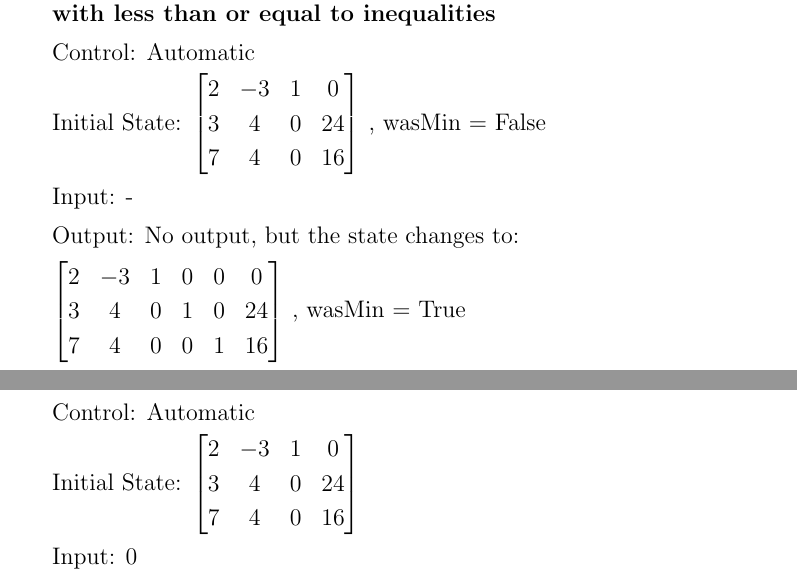
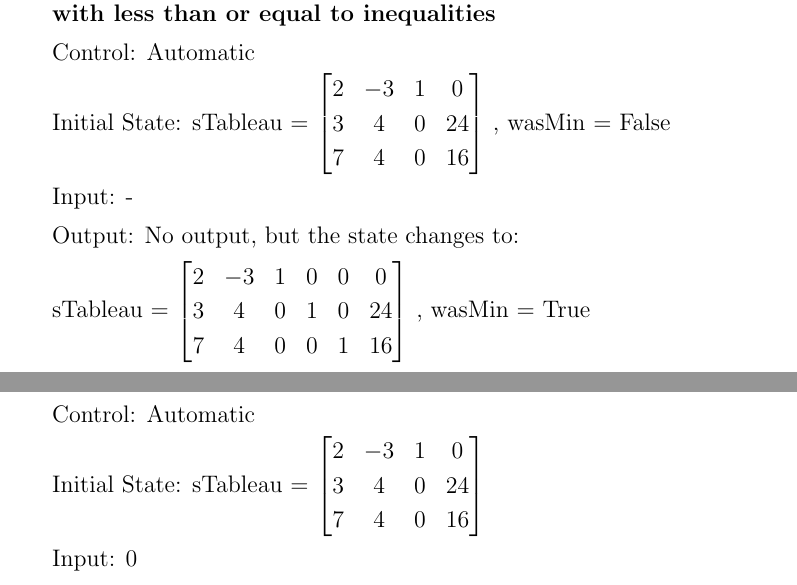
Before and after one commit to hananezlitni/HZ-CAS741-Project, a LaTeX document (docs/VnVPlan/UnitVnVPlan/UnitVnVPlan.tex): two parts of page 8 of 12, joined at a grey line, cut so that both start at the same text. Compiled offline with pdfLaTeX.

Commit message:
Close #32

```diff
--- a/docs/VnVPlan/UnitVnVPlan/UnitVnVPlan.tex
+++ b/docs/VnVPlan/UnitVnVPlan/UnitVnVPlan.tex
@@ -197,7 +197,7 @@ when negating the objective function is needed.
 
 	Control: Automatic
 
-	Initial State: $\begin{bmatrix}
+	Initial State: sTableau = $\begin{bmatrix}
 	2 & -3 & 1 & 0\\
 	3 & 4 & 0 & 24\\
 	7 & 4 & 0 & 16\\
@@ -207,7 +207,7 @@ when negating the objective function is needed.
 
 	Output: No output, but the state changes to:
 
-	$\begin{bmatrix}
+	sTableau = $\begin{bmatrix}
 	2 & -3 & 1 & 0 & 0 & 0\\
 	3 & 4 & 0 & 1 & 0 & 24\\
 	7 & 4 & 0 & 0 & 1 & 16\\
@@ -221,7 +221,7 @@ when negating the objective function is needed.
 
 	Control: Automatic
 
-	Initial State: $\begin{bmatrix}
+	Initial State: sTableau = $\begin{bmatrix}
 	2 & -3 & 1 & 0\\
 	3 & 4 & 0 & 24\\
 	7 & 4 & 0 & 16\\
```
Also changed, not shown: docs/VnVPlan/UnitVnVPlan/UnitVnVPlan.pdf, docs/VnVPlan/UnitVnVPlan/UnitVnVPlan.tex (6 more changed lines).
